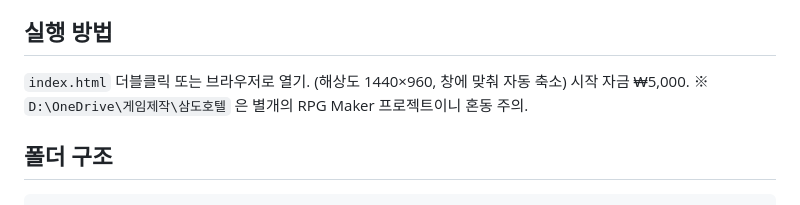
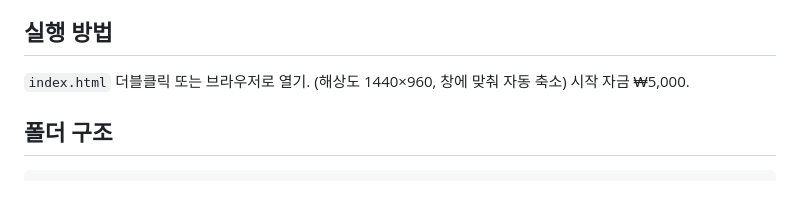
Before and after one commit to field0815/jisoufac, a Markdown page: README.md, the part around the change. GitHub-like rendering.

````diff
--- a/README.md
+++ b/README.md
@@ -5,7 +5,6 @@
 
 ## 실행 방법
 `index.html` 더블클릭 또는 브라우저로 열기. (해상도 1440×960, 창에 맞춰 자동 축소) 시작 자금 ₩5,000.
-※ `D:\OneDrive\게임제작\삼도호텔` 은 별개의 RPG Maker 프로젝트이니 혼동 주의.
 
 ## 폴더 구조
 ```
````
